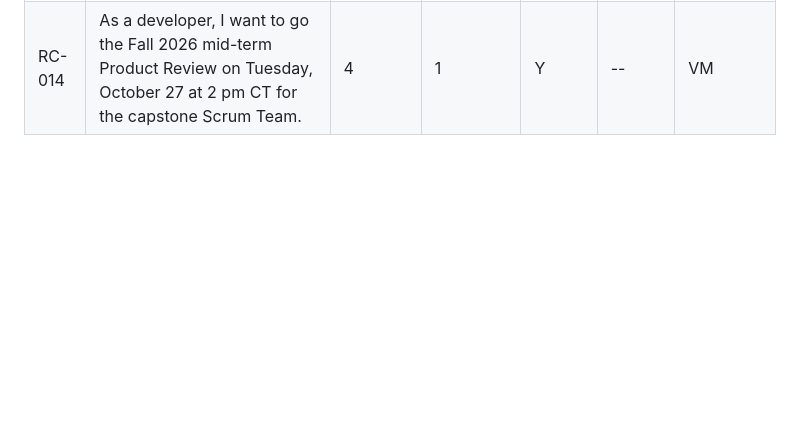
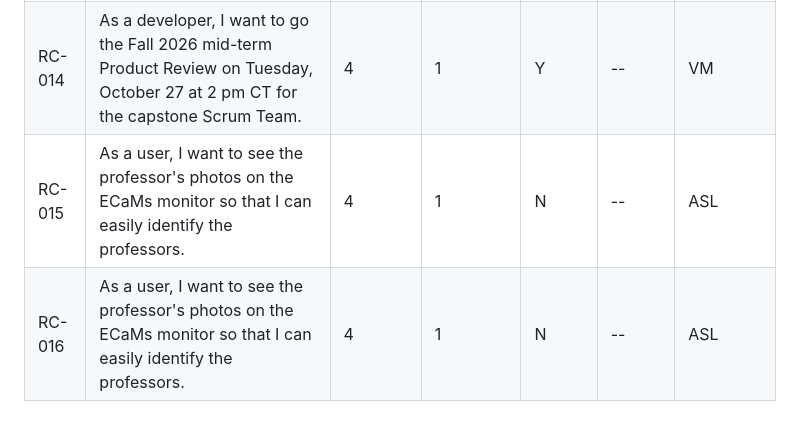
Before and after one commit to mondracek-lewisu/getting-to-know-each-other-teams, a Markdown page: backlogs/sprint-05-backlog.md, the part around the change. Drawn GitHub-style; blank space fills up the shorter version.

Commit message:
Update Sprint 5 Backlog with new user stories
Added new user stories for displaying professor photos on the ECaMs monitor.

```diff
--- a/backlogs/sprint-05-backlog.md
+++ b/backlogs/sprint-05-backlog.md
@@ -43,3 +43,5 @@ Sprint 5 Backlog:
 | RC-015 | As Scrum Master, I want to review my team's performance in the previous sprint. | 6 | 1 | Y | -- | JL |
 | RC-016 | As Product Owner, I want to review (and update if needed) our team's definition of Done. | 6 | 1 | Y | DONE | MO |
 | RC-014 | As a developer, I want to go the Fall 2026 mid-term Product Review on Tuesday, October 27 at 2 pm CT for the capstone Scrum Team. | 4 | 1 | Y | -- | VM |
+| RC-015 | As a user, I want to see the professor's photos on the ECaMs monitor so that I can easily identify the professors. | 4 | 1 | N | -- | ASL |
+| RC-016 | As a user, I want to see the professor's photos on the ECaMs monitor so that I can easily identify the professors. | 4 | 1 | N | -- | ASL |
```
